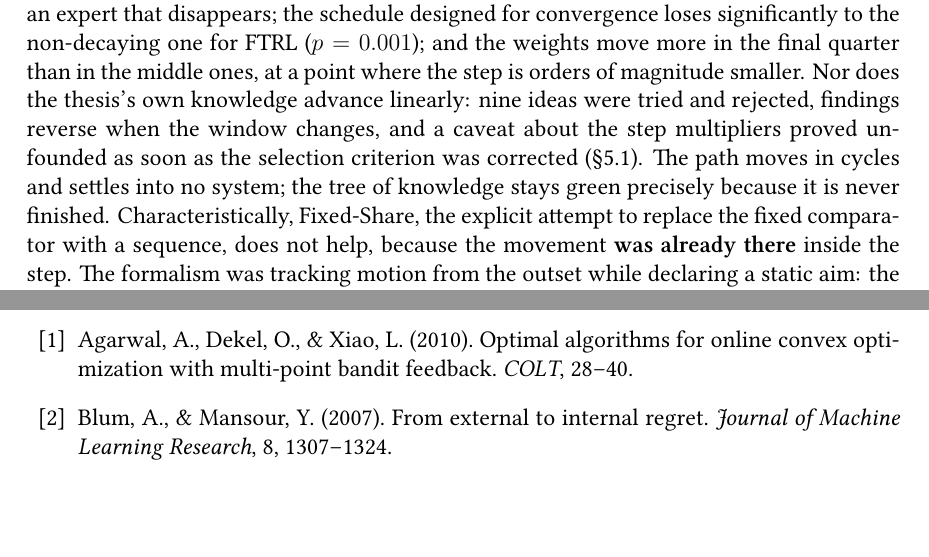
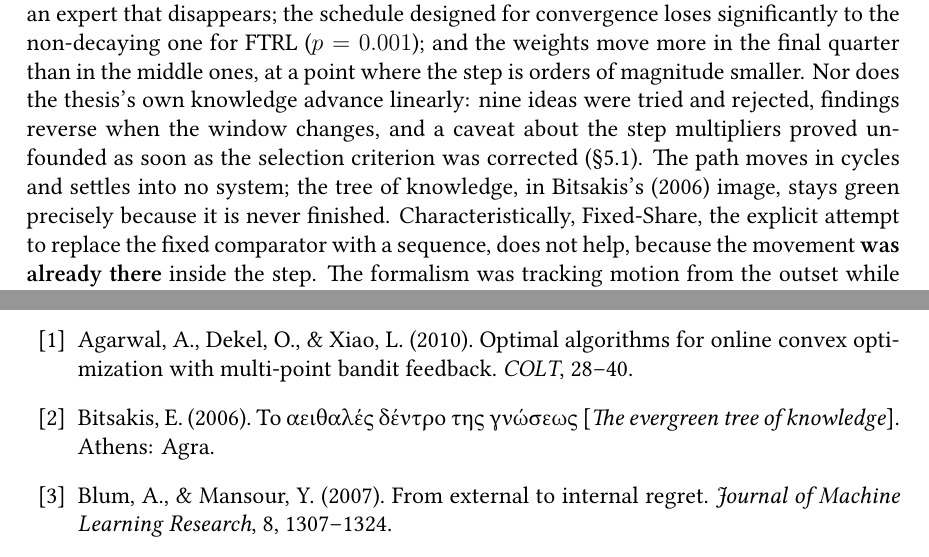
Before and after one commit to stefanos212/online-learning-betting-odds, a LaTeX thesis (docs/thesis_en_v2.tex): two parts of pages 63 and 83 of 84 before the commit and two parts of pages 63 and 83 of 85 after it, joined at a grey line, cut so that both start at the same text, the shorter picture padded with empty space. Compiled offline with XeLaTeX.

Commit message:
Credit Bitsakis for the evergreen-tree image in 6.2
The closing figure of the no-teleology paragraph, that the tree of
knowledge stays green precisely because it is never finished, is his,
and was used without attribution. Added the citation in the sentence
and the entry to the bibliography.

Bitsakis, E. (2006). To aeithales dentro tis gnoseos. Athens: Agra.
The title is set in Greek with \textgreek, which the preamble already
supports through \setotherlanguage{greek}; verified in the built PDF
that it renders with its accents and that the log reports no missing
characters.

Co-Authored-By: Claude Opus 5 <noreply@anthropic.com>

```diff
--- a/docs/thesis_en_v2.tex
+++ b/docs/thesis_en_v2.tex
@@ -2799,7 +2799,8 @@ where the step is orders of magnitude smaller. Nor does the thesis's own knowled
 linearly: nine ideas were tried and rejected, findings reverse when the window changes, and a
 caveat about the step multipliers proved unfounded as soon as the selection criterion was
 corrected (\S\ref{sec:res-steps}). The path moves in cycles and settles into no system; the tree
-of knowledge stays green precisely because it is never finished. Characteristically, Fixed-Share,
+of knowledge, in Bitsakis's (2006) image, stays green precisely because it is never
+finished. Characteristically, Fixed-Share,
 the explicit attempt to replace the fixed comparator with a sequence, does not help, because the
 movement \textbf{was already there} inside the step. The formalism was tracking motion from the
 outset while declaring a static aim: the fetish was not in the equations but in what we took them
@@ -2879,6 +2880,9 @@ Aggregating Algorithm.
 \bibitem{agarwal2010} Agarwal, A., Dekel, O., \& Xiao, L. (2010). Optimal algorithms for
 online convex optimization with multi-point bandit feedback. \emph{COLT}, 28--40.
 
+\bibitem{bitsakis2006} Bitsakis, E. (2006). \textgreek{Το αειθαλές δέντρο της
+γνώσεως} [\emph{The evergreen tree of knowledge}]. Athens: Agra.
+
 \bibitem{blum2007} Blum, A., \& Mansour, Y. (2007). From external to internal regret.
 \emph{Journal of Machine Learning Research}, 8, 1307--1324.
 
```
Also changed, not shown: docs/thesis_en_v2.pdf.
